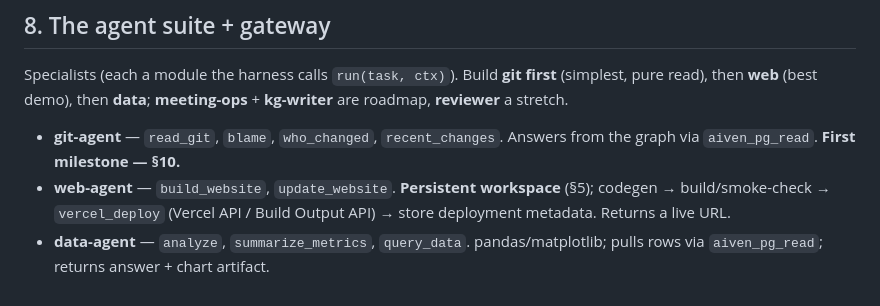
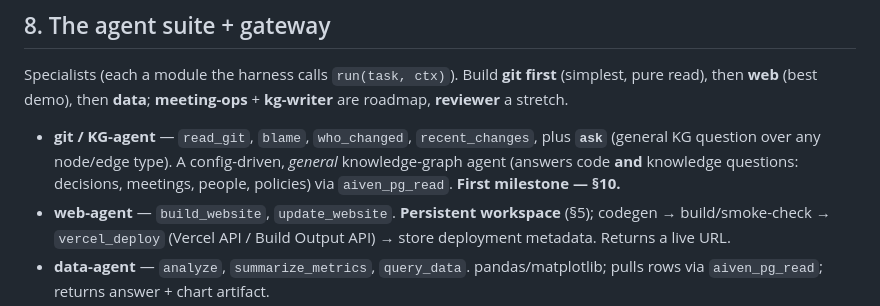
Before and after one commit to Fergus-MW/Sunstead, a Markdown page: docs/AGENT_SYSTEM.md, the part around the change. Rendered like a GitHub page.

Commit message:
Corrected OVERVIEW (data-agent is real) + documented the ask intent

```diff
--- a/docs/AGENT_SYSTEM.md
+++ b/docs/AGENT_SYSTEM.md
@@ -263,8 +263,9 @@ for agents: `GET /query?q=`, `/subgraph`, `/entity/{id}`, `/timeline`; `POST /in
 Specialists (each a module the harness calls `run(task, ctx)`). Build **git first** (simplest, pure read), then
 **web** (best demo), then **data**; **meeting-ops** + **kg-writer** are roadmap, **reviewer** a stretch.
 
-- **git-agent** — `read_git`, `blame`, `who_changed`, `recent_changes`. Answers from the graph via `aiven_pg_read`.
-  **First milestone — §10.**
+- **git / KG-agent** — `read_git`, `blame`, `who_changed`, `recent_changes`, plus **`ask`** (general KG question
+  over any node/edge type). A config-driven, *general* knowledge-graph agent (answers code **and** knowledge
+  questions: decisions, meetings, people, policies) via `aiven_pg_read`. **First milestone — §10.**
 - **web-agent** — `build_website`, `update_website`. **Persistent workspace** (§5); codegen → build/smoke-check →
   `vercel_deploy` (Vercel API / Build Output API) → store deployment metadata. Returns a live URL.
 - **data-agent** — `analyze`, `summarize_metrics`, `query_data`. pandas/matplotlib; pulls rows via `aiven_pg_read`;
```
Also changed, not shown: docs/OVERVIEW.md (+2 -2 lines).
